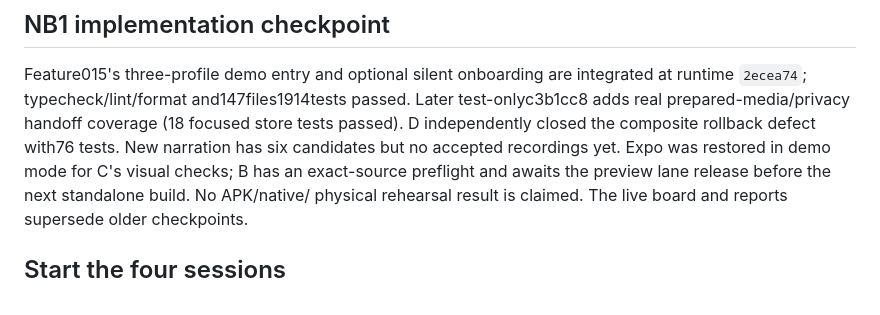
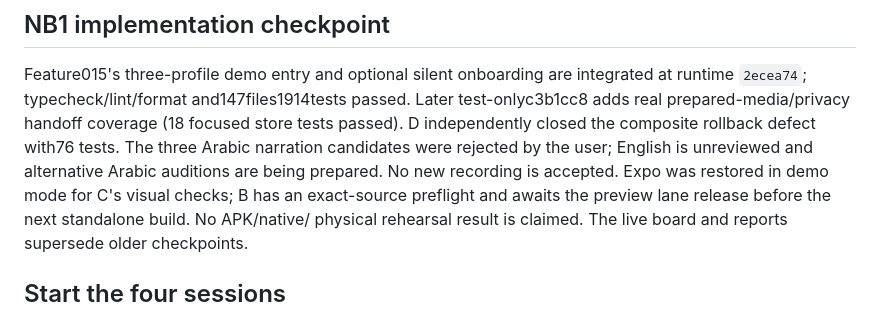
Before and after one commit to abdalrahman-ismaik/Ghaf, a Markdown page: docs/competition-readiness/README.md, the part around the change. Rendered like a GitHub page.

Commit message:
Record rejected Arabic takes and bounded narrator auditions

```diff
--- a/docs/competition-readiness/README.md
+++ b/docs/competition-readiness/README.md
@@ -29,8 +29,8 @@ remain blocked or not run.
 Feature015's three-profile demo entry and optional silent onboarding are integrated at runtime
 `2ecea74`; typecheck/lint/format and147files1914tests passed. Later test-onlyc3b1cc8 adds real
 prepared-media/privacy handoff coverage (18 focused store tests passed). D independently closed
-the composite rollback defect with76 tests. New narration has six candidates but no accepted
-recordings yet. Expo was restored in demo mode for C's visual checks; B has an exact-source
+the composite rollback defect with76 tests. The three Arabic narration candidates were rejected by the user; English is unreviewed and
+alternative Arabic auditions are being prepared. No new recording is accepted. Expo was restored in demo mode for C's visual checks; B has an exact-source
 preflight and awaits the preview lane release before the next standalone build. No APK/native/
 physical rehearsal result is claimed. The live board and reports supersede older checkpoints.
 
```
Also changed, not shown: docs/competition-readiness/ai-assistance-ledger.md (+13 -0 lines), docs/competition-readiness/research-and-product-strategy.md (+2 -1 lines).
